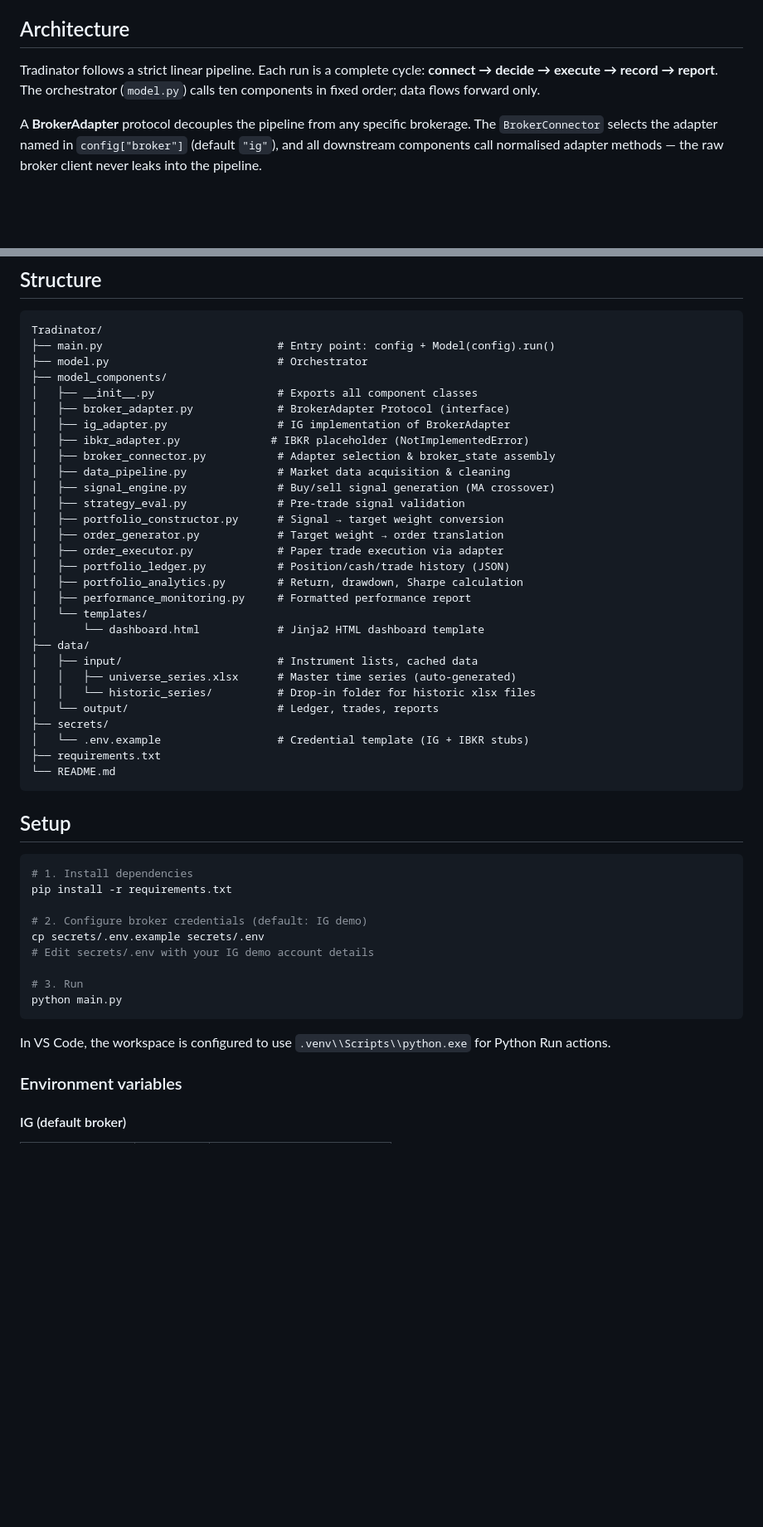
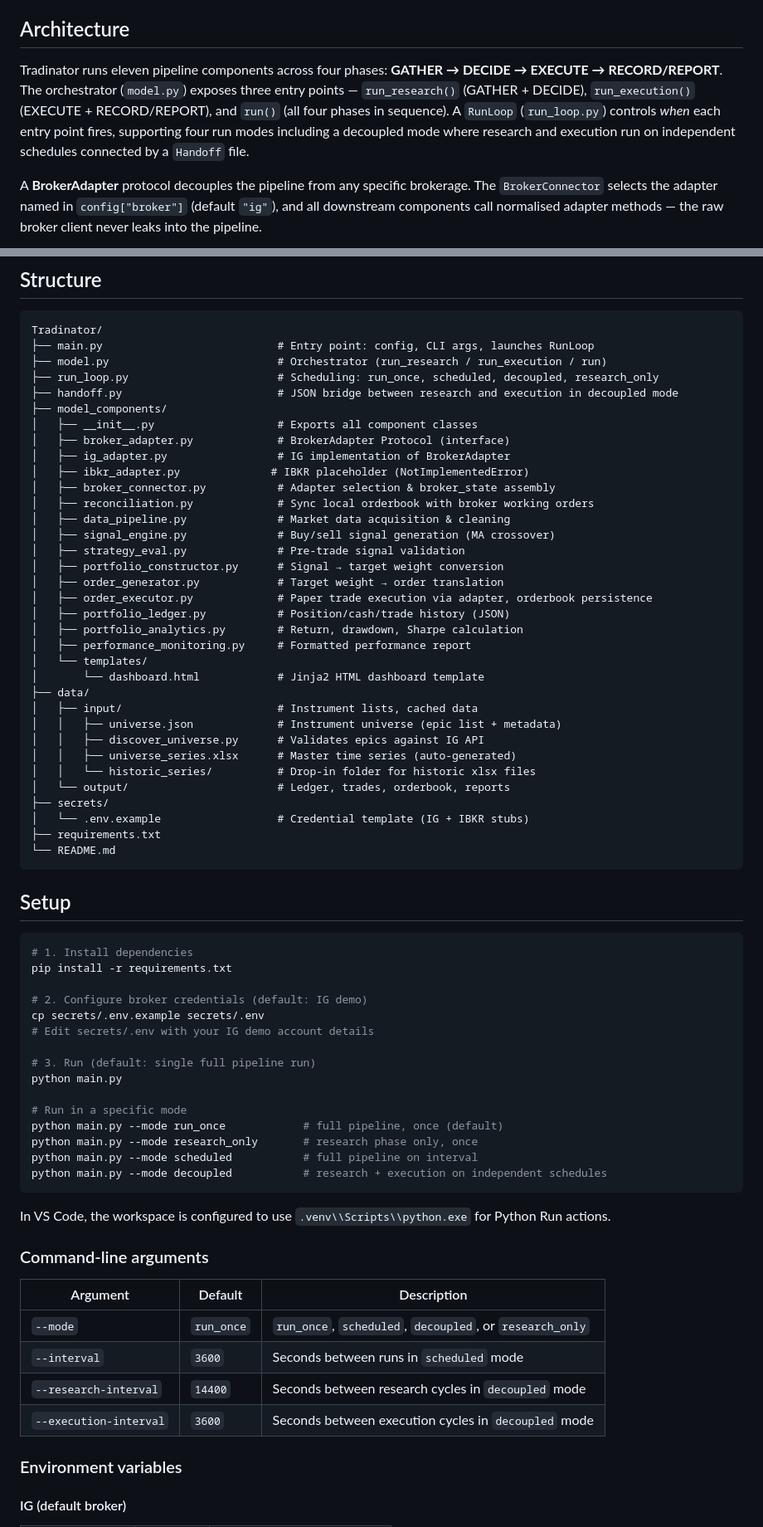
Before and after one commit to Braumeister-Stefan/Tradinator, a Markdown page: README.md, 2 parts joined by grey strips. Shown at 83% size. Drawn GitHub-style; blank space fills up the shorter version.

````diff
--- a/README.md
+++ b/README.md
@@ -8,7 +8,7 @@ A modular trading engine for automated **paper trading**, supporting multiple br
 
 ## Architecture
 
-Tradinator follows a strict linear pipeline. Each run is a complete cycle: **connect → decide → execute → record → report**. The orchestrator (`model.py`) calls ten components in fixed order; data flows forward only.
+Tradinator runs eleven pipeline components across four phases: **GATHER → DECIDE → EXECUTE → RECORD/REPORT**. The orchestrator (`model.py`) exposes three entry points — `run_research()` (GATHER + DECIDE), `run_execution()` (EXECUTE + RECORD/REPORT), and `run()` (all four phases in sequence). A `RunLoop` (`run_loop.py`) controls *when* each entry point fires, supporting four run modes including a decoupled mode where research and execution run on independent schedules connected by a `Handoff` file.
 
 A **BrokerAdapter** protocol decouples the pipeline from any specific brokerage. The `BrokerConnector` selects the adapter named in `config["broker"]` (default `"ig"`), and all downstream components call normalised adapter methods — the raw broker client never leaks into the pipeline.
 
@@ -48,20 +59,23 @@ flowchart TD
 
 ```
 Tradinator/
-├── main.py                           # Entry point: config + Model(config).run()
-├── model.py                          # Orchestrator
+├── main.py                           # Entry point: config, CLI args, launches RunLoop
+├── model.py                          # Orchestrator (run_research / run_execution / run)
+├── run_loop.py                       # Scheduling: run_once, scheduled, decoupled, research_only
+├── handoff.py                        # JSON bridge between research and execution in decoupled mode
 ├── model_components/
 │   ├── __init__.py                   # Exports all component classes
 │   ├── broker_adapter.py             # BrokerAdapter Protocol (interface)
 │   ├── ig_adapter.py                 # IG implementation of BrokerAdapter
 │   ├── ibkr_adapter.py              # IBKR placeholder (NotImplementedError)
 │   ├── broker_connector.py           # Adapter selection & broker_state assembly
+│   ├── reconciliation.py             # Sync local orderbook with broker working orders
 │   ├── data_pipeline.py              # Market data acquisition & cleaning
 │   ├── signal_engine.py              # Buy/sell signal generation (MA crossover)
 │   ├── strategy_eval.py              # Pre-trade signal validation
 │   ├── portfolio_constructor.py      # Signal → target weight conversion
 │   ├── order_generator.py            # Target weight → order translation
-│   ├── order_executor.py             # Paper trade execution via adapter
+│   ├── order_executor.py             # Paper trade execution via adapter, orderbook persistence
 │   ├── portfolio_ledger.py           # Position/cash/trade history (JSON)
 │   ├── portfolio_analytics.py        # Return, drawdown, Sharpe calculation
 │   ├── performance_monitoring.py     # Formatted performance report
@@ -69,9 +83,11 @@ Tradinator/
 │       └── dashboard.html            # Jinja2 HTML dashboard template
 ├── data/
 │   ├── input/                        # Instrument lists, cached data
+│   │   ├── universe.json             # Instrument universe (epic list + metadata)
+│   │   ├── discover_universe.py      # Validates epics against IG API
 │   │   ├── universe_series.xlsx      # Master time series (auto-generated)
 │   │   └── historic_series/          # Drop-in folder for historic xlsx files
-│   └── output/                       # Ledger, trades, reports
+│   └── output/                       # Ledger, trades, orderbook, reports
 ├── secrets/
 │   └── .env.example                  # Credential template (IG + IBKR stubs)
 ├── requirements.txt
@@ -88,11 +104,26 @@ pip install -r requirements.txt
 cp secrets/.env.example secrets/.env
 # Edit secrets/.env with your IG demo account details
 
-# 3. Run
+# 3. Run (default: single full pipeline run)
 python main.py
+
+# Run in a specific mode
+python main.py --mode run_once            # full pipeline, once (default)
+python main.py --mode research_only       # research phase only, once
+python main.py --mode scheduled           # full pipeline on interval
+python main.py --mode decoupled           # research + execution on independent schedules
 ```
 
 In VS Code, the workspace is configured to use `.venv\\Scripts\\python.exe` for Python Run actions.
+
+### Command-line arguments
+
+| Argument | Default | Description |
+|---|---|---|
+| `--mode` | `run_once` | `run_once`, `scheduled`, `decoupled`, or `research_only` |
+| `--interval` | `3600` | Seconds between runs in `scheduled` mode |
+| `--research-interval` | `14400` | Seconds between research cycles in `decoupled` mode |
+| `--execution-interval` | `3600` | Seconds between execution cycles in `decoupled` mode |
 
 ### Environment variables
 
````
Also changed, not shown: other parts of README.md (+39 -23 lines).
